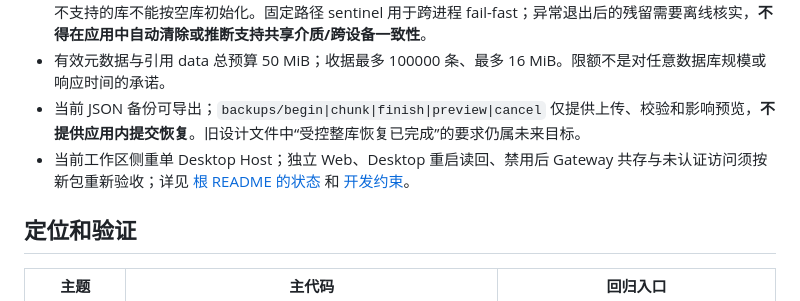
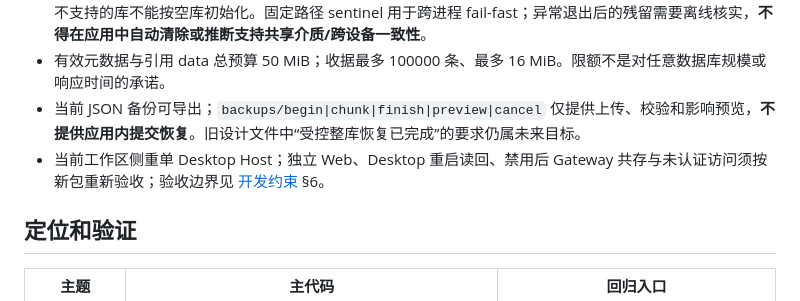
Before and after one commit to timestatic/dsh-session-notebook, a Markdown page: docs/developer/architecture.md, the part around the change. Rendered like a GitHub page.

```diff
--- a/docs/developer/architecture.md
+++ b/docs/developer/architecture.md
@@ -32,7 +32,7 @@ Client (index.template.js + 内联模块)
 - 元数据文件是唯一提交点，笔记 data 文件不可变；新 data 同步后替换元数据，成功后发布内存状态。损坏/不支持的库不能按空库初始化。固定路径 sentinel 用于跨进程 fail-fast；异常退出后的残留需要离线核实，**不得在应用中自动清除或推断支持共享介质/跨设备一致性**。
 - 有效元数据与引用 data 总预算 50 MiB；收据最多 100000 条、最多 16 MiB。限额不是对任意数据库规模或响应时间的承诺。
 - 当前 JSON 备份可导出；`backups/begin|chunk|finish|preview|cancel` 仅提供上传、校验和影响预览，**不提供应用内提交恢复**。旧设计文件中“受控整库恢复已完成”的要求仍属未来目标。
-- 当前工作区侧重单 Desktop Host；独立 Web、Desktop 重启读回、禁用后 Gateway 共存与未认证访问须按新包重新验收；详见 [根 README 的状态](../../README.md#当前状态与验收边界) 和 [开发约束](../../AGENTS.md)。
+- 当前工作区侧重单 Desktop Host；独立 Web、Desktop 重启读回、禁用后 Gateway 共存与未认证访问须按新包重新验收；验收边界见 [开发约束](../../AGENTS.md) §6。
 
 ## 定位和验证
 
```
Also changed, not shown: README.md (+18 -26 lines).
